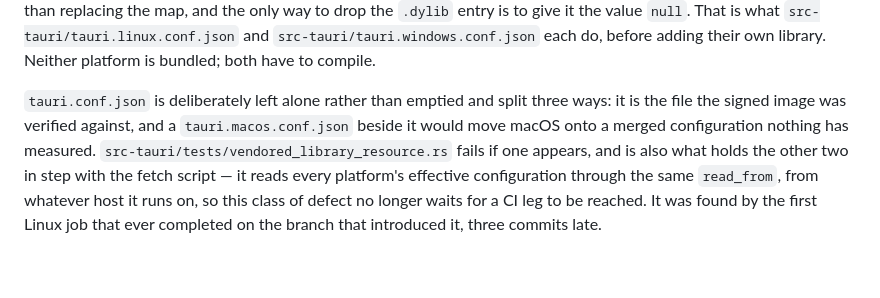
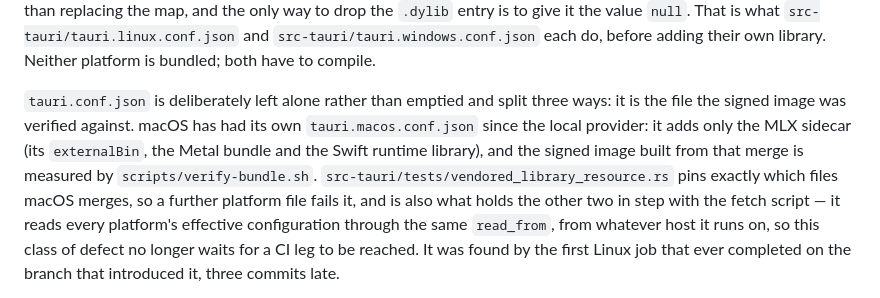
Before and after one commit to kyivcommit/mnema-desktop, a Markdown page: docs/BUILD.md, the part around the change. Drawn GitHub-style; blank space fills up the shorter version.

Commit message:
BUILD.md: macOS merges tauri.macos.conf.json for the MLX sidecar; the test pins exactly that
Co-Authored-By: Claude Opus 5.5 <noreply@anthropic.com>

```diff
--- a/docs/BUILD.md
+++ b/docs/BUILD.md
@@ -464,10 +464,13 @@ and `src-tauri/tauri.windows.conf.json` each do, before adding their own library
 platform is bundled; both have to compile.
 
 `tauri.conf.json` is deliberately left alone rather than emptied and split three ways: it
-is the file the signed image was verified against, and a `tauri.macos.conf.json` beside it
-would move macOS onto a merged configuration nothing has measured.
-`src-tauri/tests/vendored_library_resource.rs` fails if one appears, and is also what
-holds the other two in step with the fetch script — it reads every platform's effective
+is the file the signed image was verified against. macOS has had its own
+`tauri.macos.conf.json` since the local provider: it adds only the MLX sidecar (its
+`externalBin`, the Metal bundle and the Swift runtime library), and the signed image built
+from that merge is measured by `scripts/verify-bundle.sh`.
+`src-tauri/tests/vendored_library_resource.rs` pins exactly which files macOS merges, so a
+further platform file fails it, and is also what holds the other two in step with the fetch
+script — it reads every platform's effective
 configuration through the same `read_from`, from whatever host it runs on, so this class
 of defect no longer waits for a CI leg to be reached. It was found by the first Linux job
 that ever completed on the branch that introduced it, three commits late.
```
